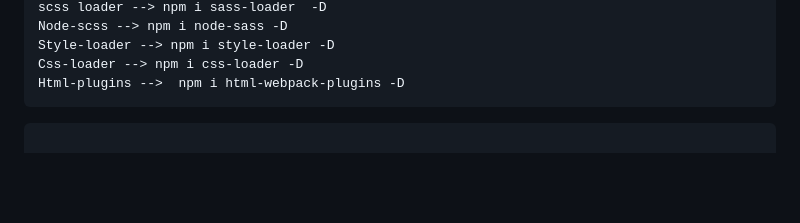
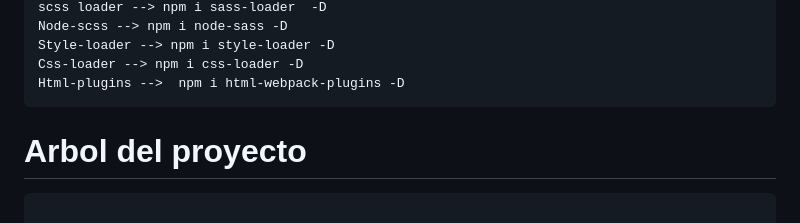
Before and after one commit to KevinGo24/Single-page-aplications, a Markdown page: README.md, the part around the change. Drawn GitHub-style; blank space fills up the shorter version.

````diff
--- a/README.md
+++ b/README.md
@@ -33,7 +33,7 @@ Style-loader --> npm i style-loader -D
 Css-loader --> npm i css-loader -D
 Html-plugins -->  npm i html-webpack-plugins -D
 ```
-
+# Arbol del proyecto
 ``` text
 
 src
````
